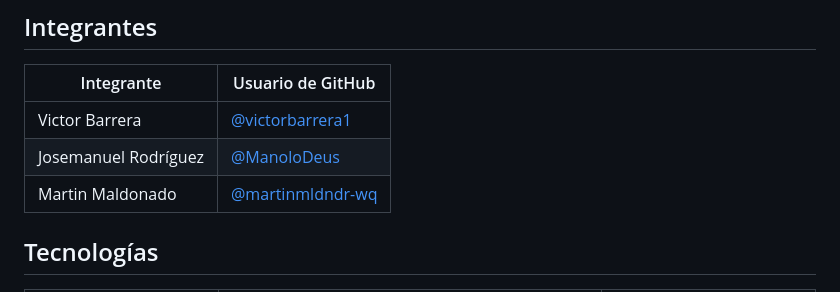
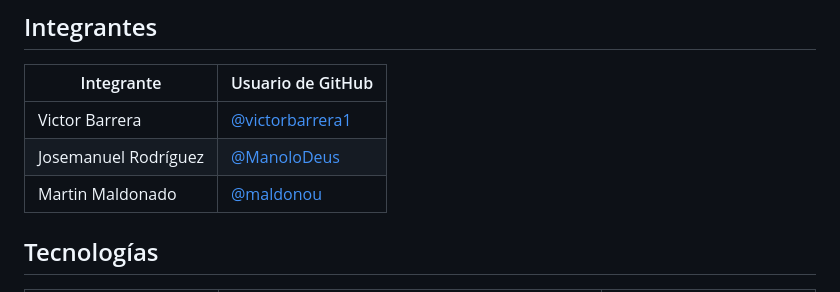
Before and after one commit to victorbarrera1/maldOps, a Markdown page: README.md, the part around the change. Rendered like a GitHub page.

Commit message:
Se actualiza GitHub user de Martin Maldonado

```diff
--- a/README.md
+++ b/README.md
@@ -10,7 +10,7 @@ Es el proyecto de la **Entrega 2** de Desarrollo Web y Móvil (CIT2008, UDP): un
 |---|---|
 | Victor Barrera | [@victorbarrera1](https://github.com/victorbarrera1) |
 | Josemanuel Rodríguez | [@ManoloDeus](https://github.com/ManoloDeus) |
-| Martin Maldonado | [@martinmldndr-wq](https://github.com/martinmldndr-wq) |
+| Martin Maldonado | [@maldonou](https://github.com/maldonou) |
 
 ## Tecnologías
 
```
